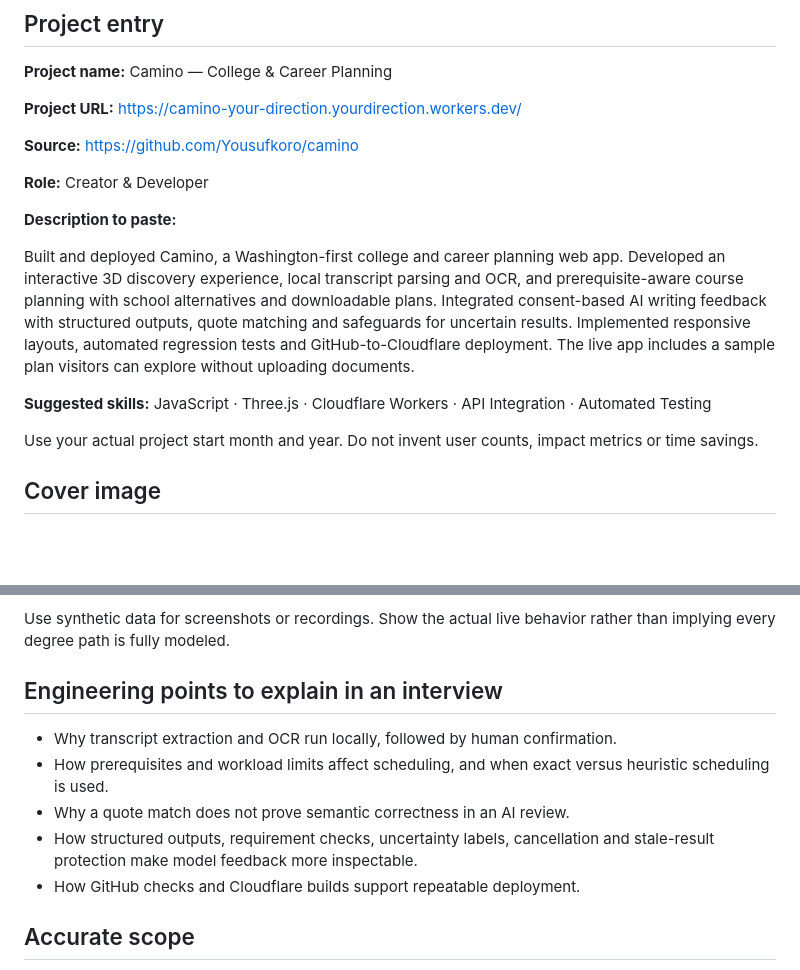
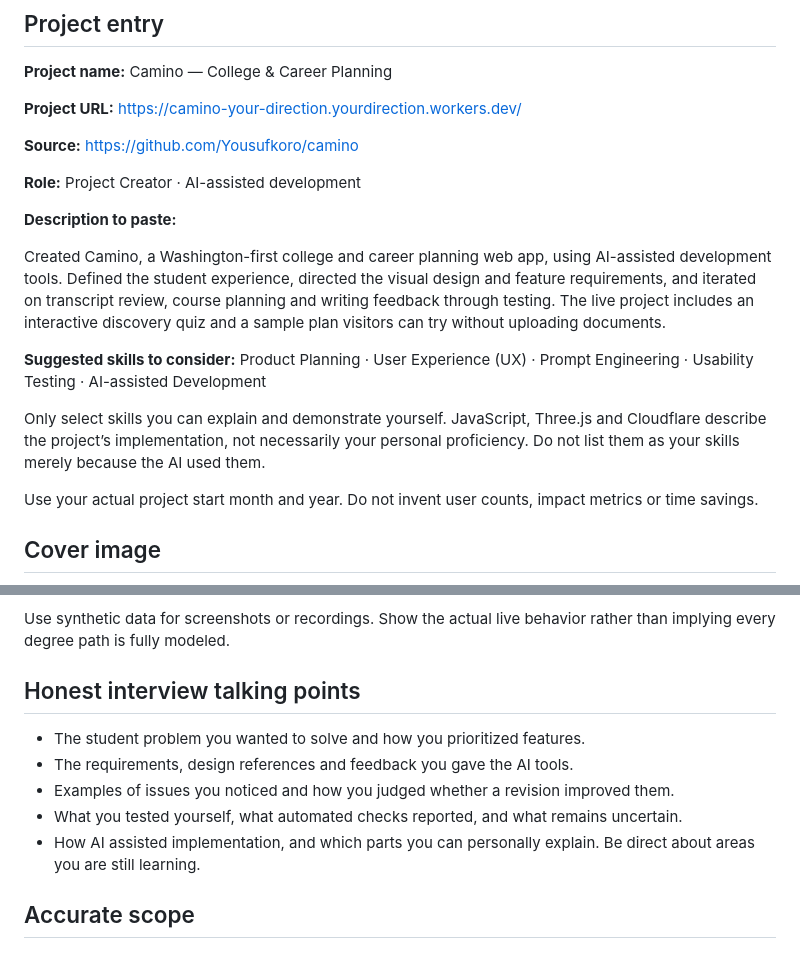
Before and after one commit to Yousufkoro/camino, a Markdown page: docs/LINKEDIN-PROJECT.md, 2 parts joined by grey strips. Drawn GitHub-style; blank space fills up the shorter version.

```diff
--- a/docs/LINKEDIN-PROJECT.md
+++ b/docs/LINKEDIN-PROJECT.md
@@ -8,13 +8,15 @@
 
 **Source:** https://github.com/Yousufkoro/camino
 
-**Role:** Creator & Developer
+**Role:** Project Creator · AI-assisted development
 
 **Description to paste:**
 
-Built and deployed Camino, a Washington-first college and career planning web app. Developed an interactive 3D discovery experience, local transcript parsing and OCR, and prerequisite-aware course planning with school alternatives and downloadable plans. Integrated consent-based AI writing feedback with structured outputs, quote matching and safeguards for uncertain results. Implemented responsive layouts, automated regression tests and GitHub-to-Cloudflare deployment. The live app includes a sample plan visitors can explore without uploading documents.
+Created Camino, a Washington-first college and career planning web app, using AI-assisted development tools. Defined the student experience, directed the visual design and feature requirements, and iterated on transcript review, course planning and writing feedback through testing. The live project includes an interactive discovery quiz and a sample plan visitors can try without uploading documents.
 
-**Suggested skills:** JavaScript · Three.js · Cloudflare Workers · API Integration · Automated Testing
+**Suggested skills to consider:** Product Planning · User Experience (UX) · Prompt Engineering · Usability Testing · AI-assisted Development
+
+Only select skills you can explain and demonstrate yourself. JavaScript, Three.js and Cloudflare describe the project’s implementation, not necessarily your personal proficiency. Do not list them as your skills merely because the AI used them.
 
 Use your actual project start month and year. Do not invent user counts, impact metrics or time savings.
 
@@ -35,13 +37,13 @@ The 1200 × 630 image is also the site's social-share card. Editable vector sour
 
 Use synthetic data for screenshots or recordings. Show the actual live behavior rather than implying every degree path is fully modeled.
 
-## Engineering points to explain in an interview
+## Honest interview talking points
 
-- Why transcript extraction and OCR run locally, followed by human confirmation.
-- How prerequisites and workload limits affect scheduling, and when exact versus heuristic scheduling is used.
-- Why a quote match does not prove semantic correctness in an AI review.
-- How structured outputs, requirement checks, uncertainty labels, cancellation and stale-result protection make model feedback more inspectable.
-- How GitHub checks and Cloudflare builds support repeatable deployment.
+- The student problem you wanted to solve and how you prioritized features.
+- The requirements, design references and feedback you gave the AI tools.
+- Examples of issues you noticed and how you judged whether a revision improved them.
+- What you tested yourself, what automated checks reported, and what remains uncertain.
+- How AI assisted implementation, and which parts you can personally explain. Be direct about areas you are still learning.
 
 ## Accurate scope
 
```
Also changed, not shown: CHECKLIST.md (+6 -1 lines), README.md (+3 -1 lines), RELEASE-0.57.md (added, +7 -0 lines), docs/screenshots/home-desktop.png, docs/screenshots/home-mobile.png, 9 other files.
